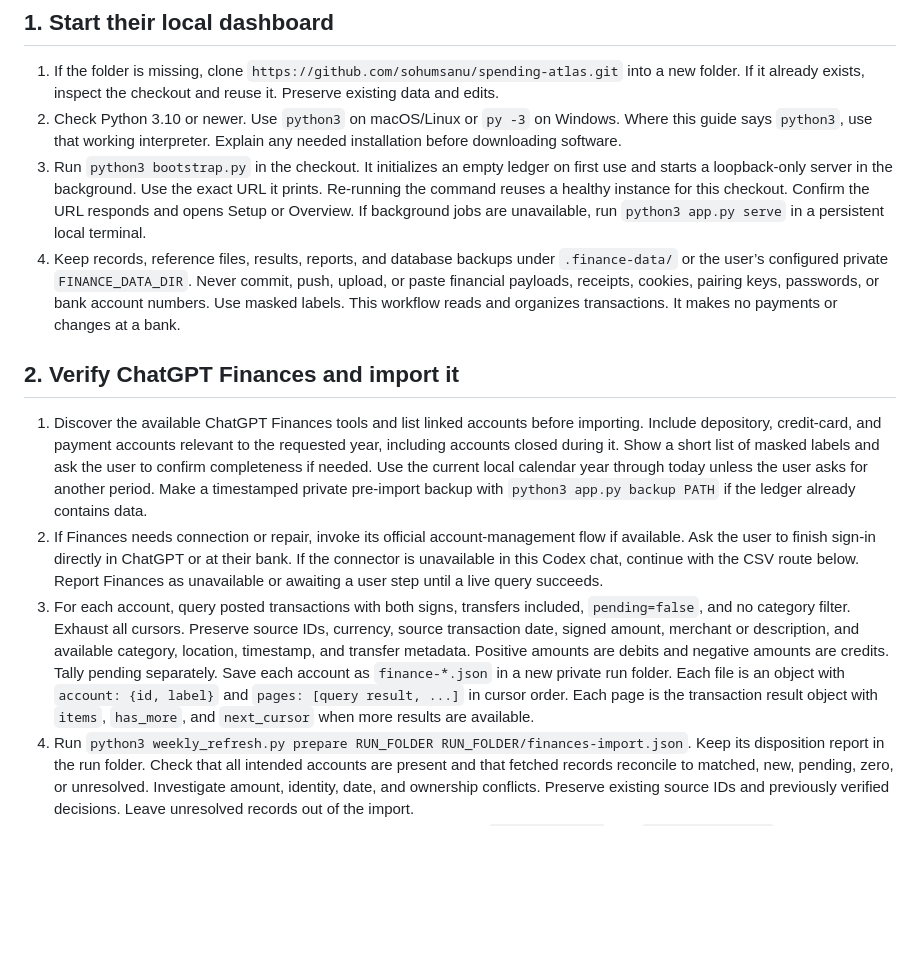
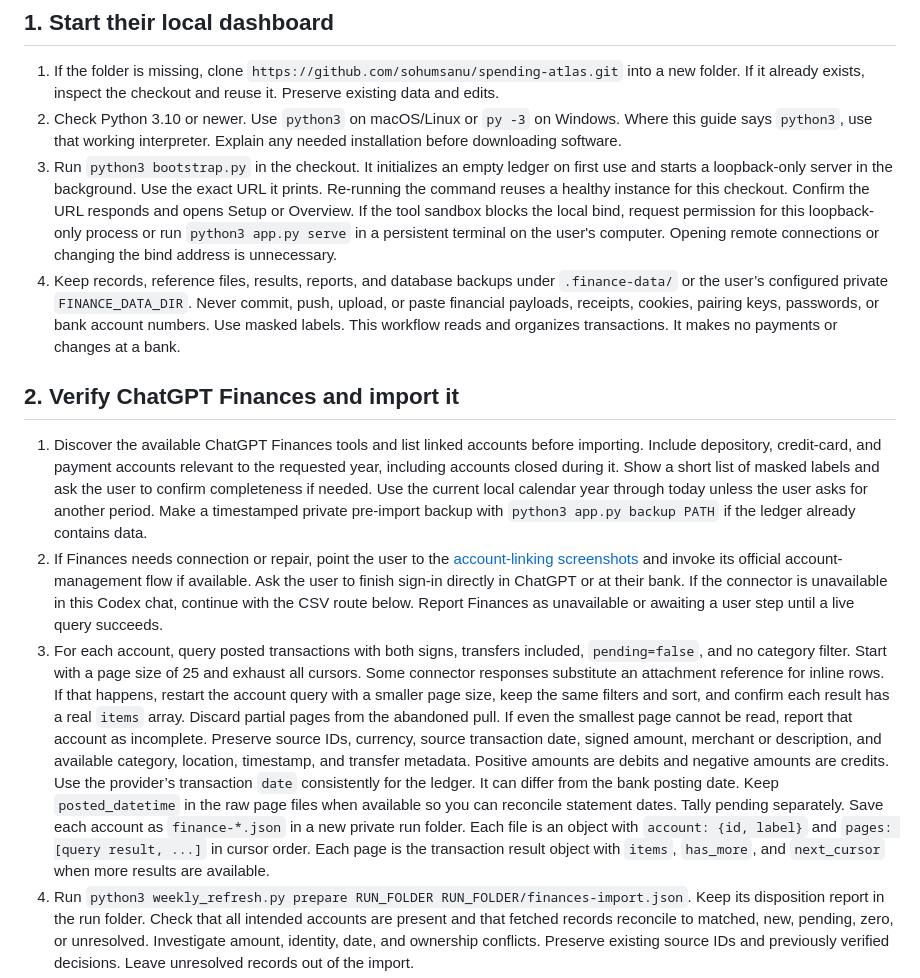
Before and after one commit to sohumsanu/spending-atlas, a Markdown page: CODEX_SETUP.md, the part around the change. GitHub-like rendering; blank space fills up the shorter version.

```diff
--- a/CODEX_SETUP.md
+++ b/CODEX_SETUP.md
@@ -6,14 +6,14 @@ Follow this runbook when someone asks you to set up the app. Complete independen
 
 1. If the folder is missing, clone `https://github.com/sohumsanu/spending-atlas.git` into a new folder. If it already exists, inspect the checkout and reuse it. Preserve existing data and edits.
 2. Check Python 3.10 or newer. Use `python3` on macOS/Linux or `py -3` on Windows. Where this guide says `python3`, use that working interpreter. Explain any needed installation before downloading software.
-3. Run `python3 bootstrap.py` in the checkout. It initializes an empty ledger on first use and starts a loopback-only server in the background. Use the exact URL it prints. Re-running the command reuses a healthy instance for this checkout. Confirm the URL responds and opens Setup or Overview. If background jobs are unavailable, run `python3 app.py serve` in a persistent local terminal.
+3. Run `python3 bootstrap.py` in the checkout. It initializes an empty ledger on first use and starts a loopback-only server in the background. Use the exact URL it prints. Re-running the command reuses a healthy instance for this checkout. Confirm the URL responds and opens Setup or Overview. If the tool sandbox blocks the local bind, request permission for this loopback-only process or run `python3 app.py serve` in a persistent terminal on the user's computer. Opening remote connections or changing the bind address is unnecessary.
 4. Keep records, reference files, results, reports, and database backups under `.finance-data/` or the user’s configured private `FINANCE_DATA_DIR`. Never commit, push, upload, or paste financial payloads, receipts, cookies, pairing keys, passwords, or bank account numbers. Use masked labels. This workflow reads and organizes transactions. It makes no payments or changes at a bank.
 
 ## 2. Verify ChatGPT Finances and import it
 
 1. Discover the available ChatGPT Finances tools and list linked accounts before importing. Include depository, credit-card, and payment accounts relevant to the requested year, including accounts closed during it. Show a short list of masked labels and ask the user to confirm completeness if needed. Use the current local calendar year through today unless the user asks for another period. Make a timestamped private pre-import backup with `python3 app.py backup PATH` if the ledger already contains data.
-2. If Finances needs connection or repair, invoke its official account-management flow if available. Ask the user to finish sign-in directly in ChatGPT or at their bank. If the connector is unavailable in this Codex chat, continue with the CSV route below. Report Finances as unavailable or awaiting a user step until a live query succeeds.
-3. For each account, query posted transactions with both signs, transfers included, `pending=false`, and no category filter. Exhaust all cursors. Preserve source IDs, currency, source transaction date, signed amount, merchant or description, and available category, location, timestamp, and transfer metadata. Positive amounts are debits and negative amounts are credits. Tally pending separately. Save each account as `finance-*.json` in a new private run folder. Each file is an object with `account: {id, label}` and `pages: [query result, ...]` in cursor order. Each page is the transaction result object with `items`, `has_more`, and `next_cursor` when more results are available.
+2. If Finances needs connection or repair, point the user to the [account-linking screenshots](README.md#1-connect-your-accounts-in-chatgpt-finances) and invoke its official account-management flow if available. Ask the user to finish sign-in directly in ChatGPT or at their bank. If the connector is unavailable in this Codex chat, continue with the CSV route below. Report Finances as unavailable or awaiting a user step until a live query succeeds.
+3. For each account, query posted transactions with both signs, transfers included, `pending=false`, and no category filter. Start with a page size of 25 and exhaust all cursors. Some connector responses substitute an attachment reference for inline rows. If that happens, restart the account query with a smaller page size, keep the same filters and sort, and confirm each result has a real `items` array. Discard partial pages from the abandoned pull. If even the smallest page cannot be read, report that account as incomplete. Preserve source IDs, currency, source transaction date, signed amount, merchant or description, and available category, location, timestamp, and transfer metadata. Positive amounts are debits and negative amounts are credits. Use the provider’s transaction `date` consistently for the ledger. It can differ from the bank posting date. Keep `posted_datetime` in the raw page files when available so you can reconcile statement dates. Tally pending separately. Save each account as `finance-*.json` in a new private run folder. Each file is an object with `account: {id, label}` and `pages: [query result, ...]` in cursor order. Each page is the transaction result object with `items`, `has_more`, and `next_cursor` when more results are available.
 4. Run `python3 weekly_refresh.py prepare RUN_FOLDER RUN_FOLDER/finances-import.json`. Keep its disposition report in the run folder. Check that all intended accounts are present and that fetched records reconcile to matched, new, pending, zero, or unresolved. Investigate amount, identity, date, and ownership conflicts. Preserve existing source IDs and previously verified decisions. Leave unresolved records out of the import.
 5. Back up or copy the live ledger to a new private staging folder as `ledger.sqlite3`. Set `FINANCE_DATA_DIR` to that folder only for the staged commands. Run `python3 app.py import-finances RUN_FOLDER/finances-import.json --local-rules`. Run `python3 weekly_refresh.py audit`. Compare added IDs, gross debits, applied credits and net in exact cents. Check source signs and that a second import introduces no extra rows or allocations. Apply the same import to the actual local ledger after the checks pass, then audit again. Use absolute paths for the run folder and staging ledger.
 6. Verify that the live dashboard shows the imported masked accounts and transactions. A successful API query, a persisted import, and a coverage check are separate results. Report Finances as connected and imported only once you have observed both the user's live account query and the persisted import. Report each incomplete account separately.
```
Also changed, not shown: README.md (+19 -3 lines), START-HERE.md (+1 -1 lines), docs/images/chatgpt-connect-account.jpg (added), docs/images/chatgpt-finances.jpg (added), 3 other files.
